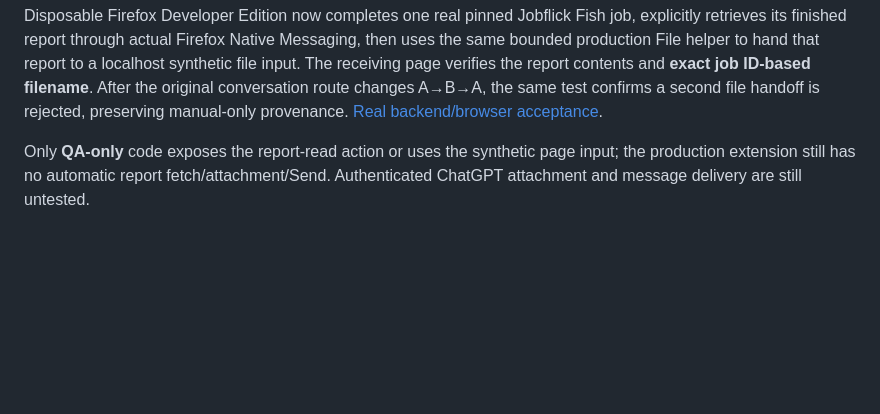
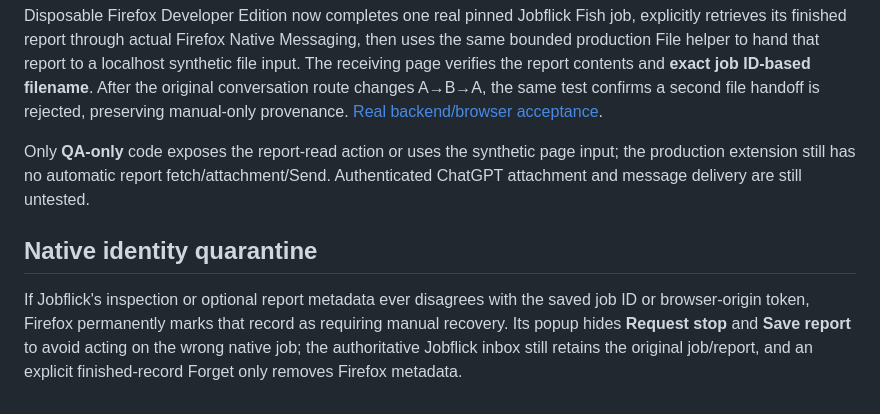
Before and after one commit to sguzman/jobflick-bridge, a Markdown page: README.md, the part around the change. Drawn GitHub-style; blank space fills up the shorter version.

Commit message:
Document end-to-end quarantine of inconsistent native job identity

```diff
--- a/README.md
+++ b/README.md
@@ -107,3 +107,7 @@ Real disposable Firefox Developer Edition accepted the inert report File constru
 Disposable Firefox Developer Edition now completes one real pinned Jobflick Fish job, explicitly retrieves its finished report through actual Firefox Native Messaging, then uses the same bounded production File helper to hand that report to a localhost synthetic file input. The receiving page verifies the report contents and **exact job ID-based filename**. After the original conversation route changes A→B→A, the same test confirms a second file handoff is rejected, preserving manual-only provenance. [Real backend/browser acceptance](https://github.com/sguzman/jobflick-bridge/actions/runs/40025229365).
 
 Only **QA-only** code exposes the report-read action or uses the synthetic page input; the production extension still has no automatic report fetch/attachment/Send. Authenticated ChatGPT attachment and message delivery are still untested.
+
+## Native identity quarantine
+
+If Jobflick's inspection or optional report metadata ever disagrees with the saved job ID or browser-origin token, Firefox permanently marks that record as requiring manual recovery. Its popup hides **Request stop** and **Save report** to avoid acting on the wrong native job; the authoritative Jobflick inbox still retains the original job/report, and an explicit finished-record Forget only removes Firefox metadata.
```
Also changed, not shown: docs/QA.md (+4 -0 lines), docs/SECURITY.md (+6 -0 lines).
